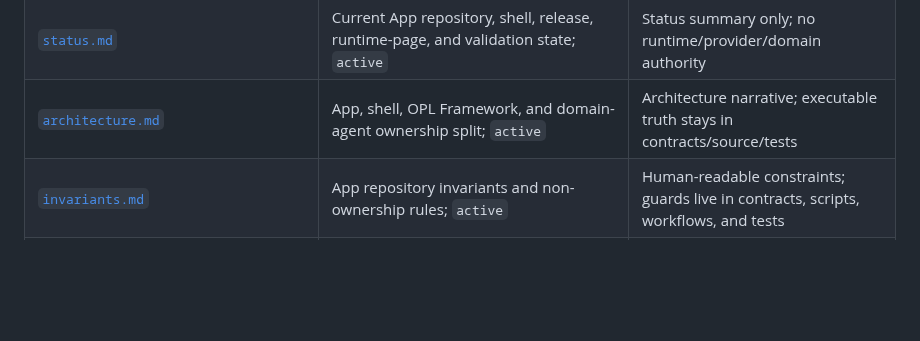
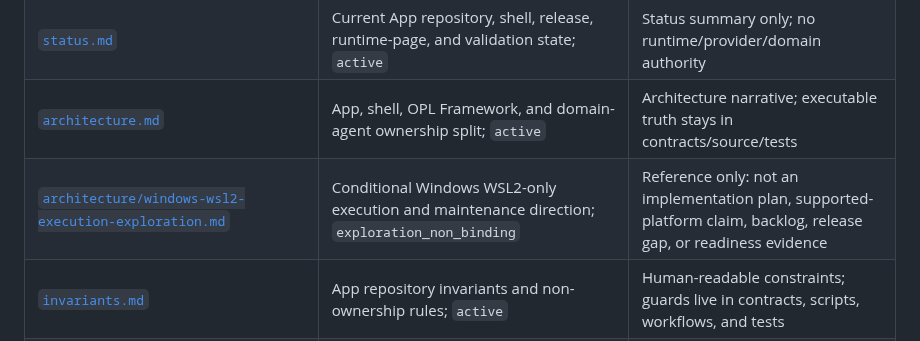
Before and after one commit to RenDeHuang/one-person-lab-app, a Markdown page: docs/README.md, the part around the change. GitHub-like rendering; blank space fills up the shorter version.

Commit message:
docs: record Windows WSL2 exploration boundary

```diff
--- a/docs/README.md
+++ b/docs/README.md
@@ -24,6 +24,7 @@ governance only.
 | [`project.md`](project.md) | App repository role and product ownership boundary; `active` | Human-readable product scope; contracts/source/artifacts prove machine claims |
 | [`status.md`](status.md) | Current App repository, shell, release, runtime-page, and validation state; `active` | Status summary only; no runtime/provider/domain authority |
 | [`architecture.md`](architecture.md) | App, shell, OPL Framework, and domain-agent ownership split; `active` | Architecture narrative; executable truth stays in contracts/source/tests |
+| [`architecture/windows-wsl2-execution-exploration.md`](architecture/windows-wsl2-execution-exploration.md) | Conditional Windows WSL2-only execution and maintenance direction; `exploration_non_binding` | Reference only: not an implementation plan, supported-platform claim, backlog, release gap, or readiness evidence |
 | [`invariants.md`](invariants.md) | App repository invariants and non-ownership rules; `active` | Human-readable constraints; guards live in contracts, scripts, workflows, and tests |
 | [`decisions.md`](decisions.md) | Still-active App product, shell, runtime bridge, release, and docs lifecycle decisions; `active` | Durable human-readable decisions; machine gates use contracts/source/tests |
 | [`docs_portfolio_consolidation.md`](docs_portfolio_consolidation.md) | Docs lifecycle governance and directory role inventory; `active_support` | Governance index only; not release/runtime proof |
```
Also changed, not shown: docs/architecture/windows-wsl2-execution-exploration.md (added, +443 -0 lines), docs/decisions.md (+1 -0 lines).
